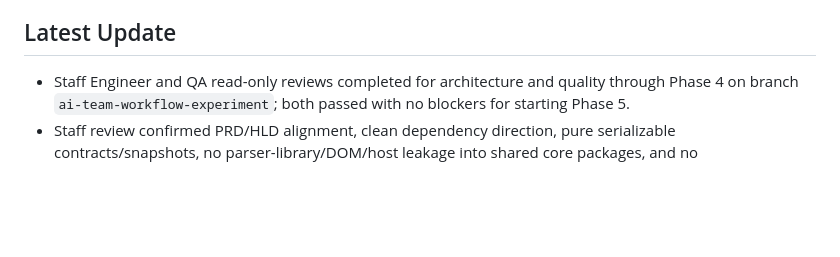
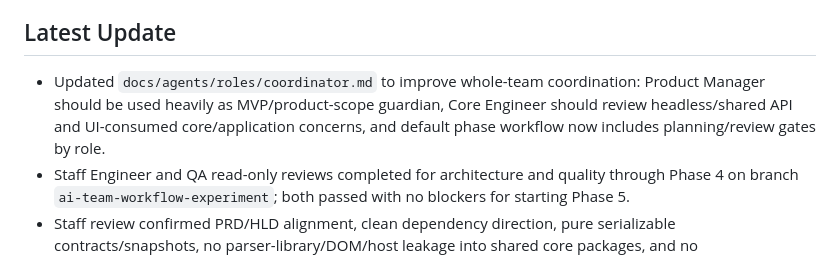
Before and after one commit to iamaamir/manifest-lens, a Markdown page: docs/journey/memory.md, the part around the change. Drawn GitHub-style; blank space fills up the shorter version.

Commit message:
docs(agents): strengthen coordinator team workflow

```diff
--- a/docs/journey/memory.md
+++ b/docs/journey/memory.md
@@ -233,6 +233,7 @@ We are building mvviewer, a local-first Web Extension Manifest Explainer. Read d
 
 ## Latest Update
 
+- Updated `docs/agents/roles/coordinator.md` to improve whole-team coordination: Product Manager should be used heavily as MVP/product-scope guardian, Core Engineer should review headless/shared API and UI-consumed core/application concerns, and default phase workflow now includes planning/review gates by role.
 - Staff Engineer and QA read-only reviews completed for architecture and quality through Phase 4 on branch `ai-team-workflow-experiment`; both passed with no blockers for starting Phase 5.
 - Staff review confirmed PRD/HLD alignment, clean dependency direction, pure serializable contracts/snapshots, no parser-library/DOM/host leakage into shared core packages, and no diagnostics/fixes/health-score/remote/AI scope creep in implemented packages.
 - QA review confirmed Phase 1–4 behavior coverage is strong across parser, semantic model, knowledge/core, and application state; QA ran `npm run test` and it passed locally (6 files, 90 tests).
```
Also changed, not shown: 1 other file.
